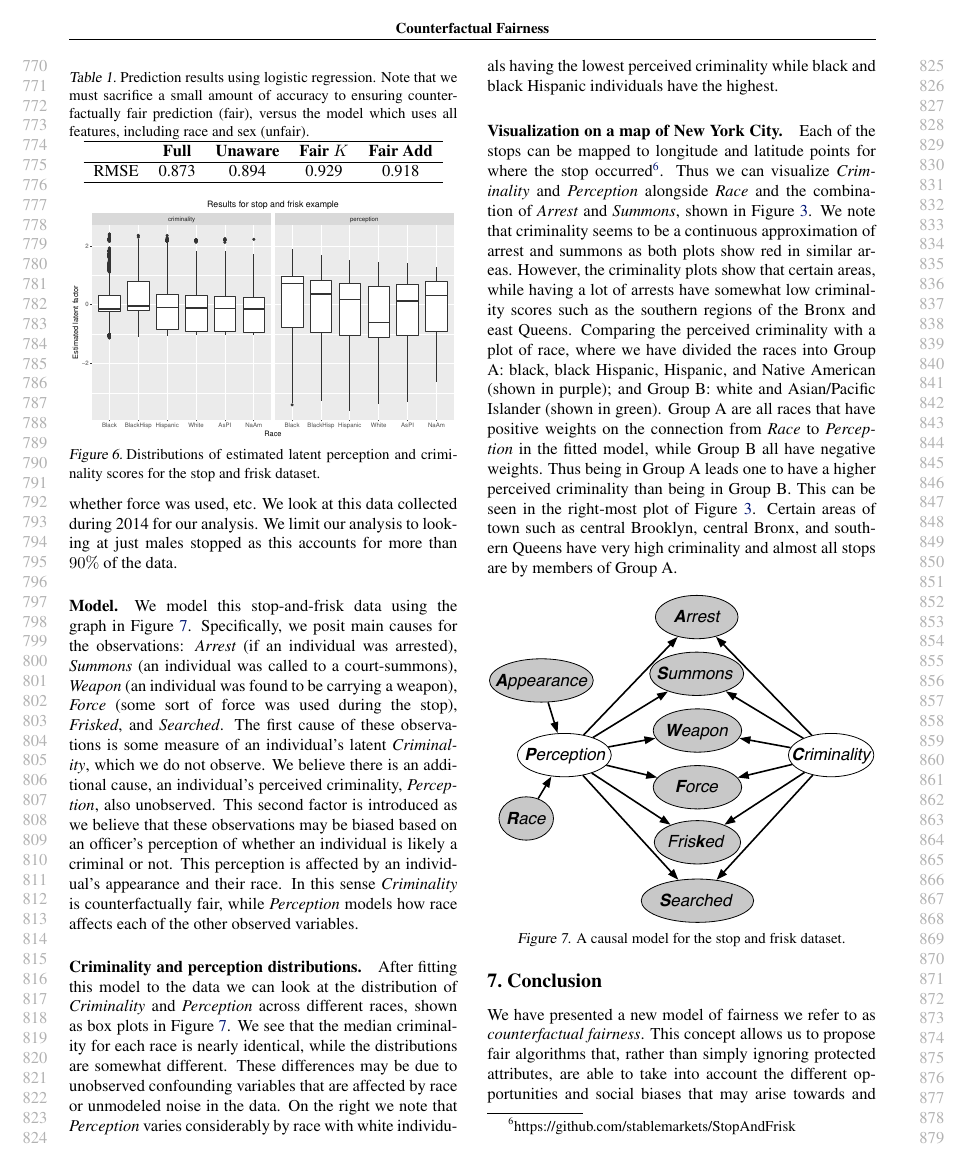
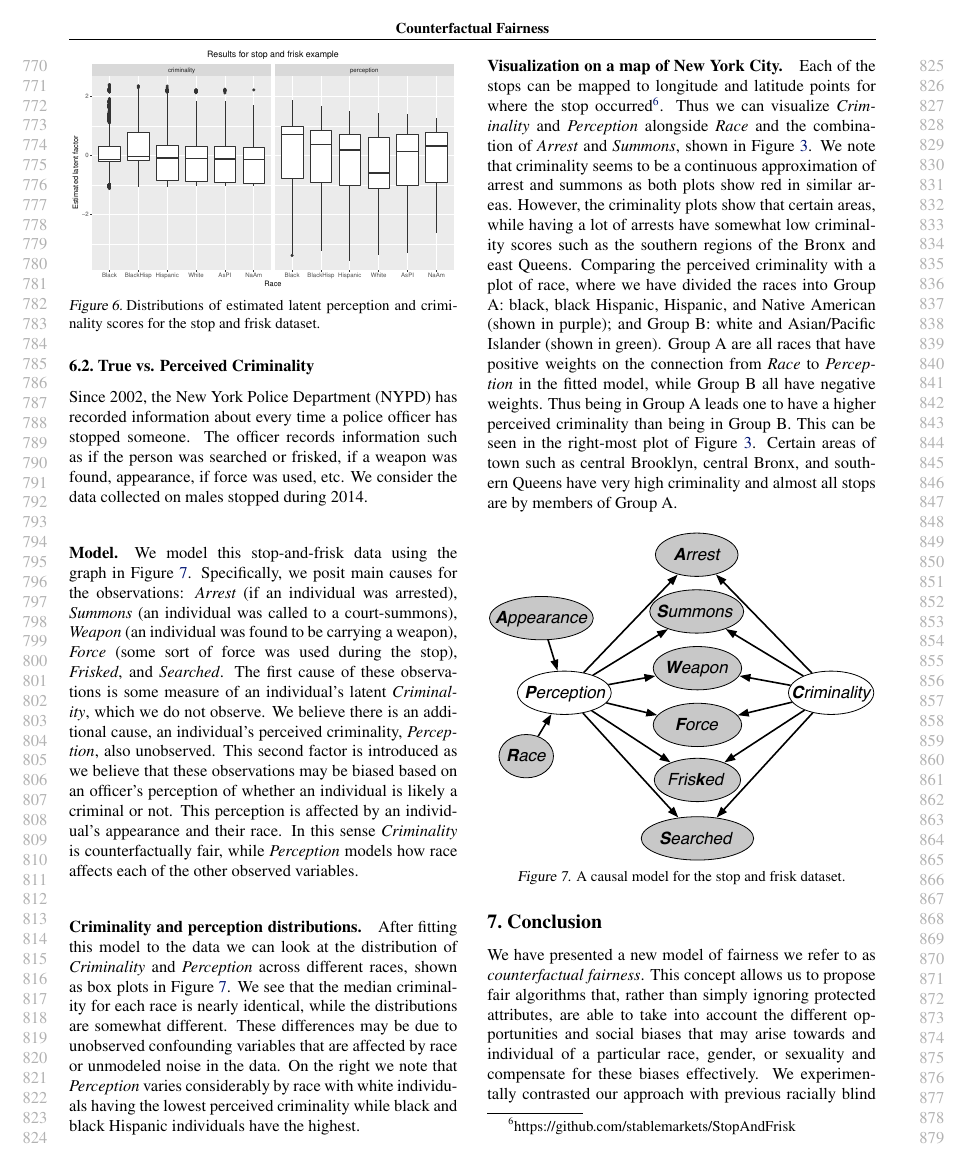
Before and after one commit to joftius/fairness, a LaTeX paper (writeup/ricardo_draft.tex, which reads writeup/experiments.tex): page 8 of 10. Compiled offline with pdfLaTeX.

```diff
--- a/writeup/experiments.tex
+++ b/writeup/experiments.tex
@@ -174,7 +173,11 @@
 
 \subsection{True vs. Perceived Criminality}
 \label{sec:true-vs.-perceived}
-Every year since 2002, the New York Police Department (NYPD) has recorded information about every time a police officer has stopped someone. The officer records information such as if they searched or frisked the individual, whether a weapon was found, the individual's appearance, whether force was used, etc. We look at this data collected during 2014 for our analysis. We limit our analysis to looking at just males stopped as this accounts for more than $90\%$ of the data.
+Since 2002, the New York Police Department (NYPD) has recorded
+information about every time a police officer has stopped someone. The
+officer records information such as if the person was searched or
+frisked, if a weapon was found, appearance, if force was used, etc. We
+consider the data collected on males stopped during 2014. % We limit our analysis to looking at just males stopped as this accounts for more than $90\%$ of the data.
 
 \paragraph{Model.}
 We model this stop-and-frisk data using the graph in Figure~\ref{figure.stop_and_frisk}. Specifically, we posit main causes for the observations: \emph{Arrest} (if an individual was arrested), \emph{Summons} (an individual was called to a court-summons), \emph{Weapon} (an individual was found to be carrying a weapon), \emph{Force} (some sort of force was used during the stop), \emph{Frisked}, and \emph{Searched}. The first cause of these observations is some measure of an individual's latent \emph{Criminality}, which we do not observe. We believe there is an additional cause, an individual's perceived criminality, \emph{Perception}, also unobserved. This second factor is introduced as we believe that these observations may be biased based on an officer's perception of whether an individual is likely a criminal or not. This perception is affected by an individual's appearance and their race. In this sense \emph{Criminality} is counterfactually fair, while \emph{Perception} models how race affects each of the other observed variables.
```
Also changed, not shown: writeup/experiments.tex (3 more changed lines).
